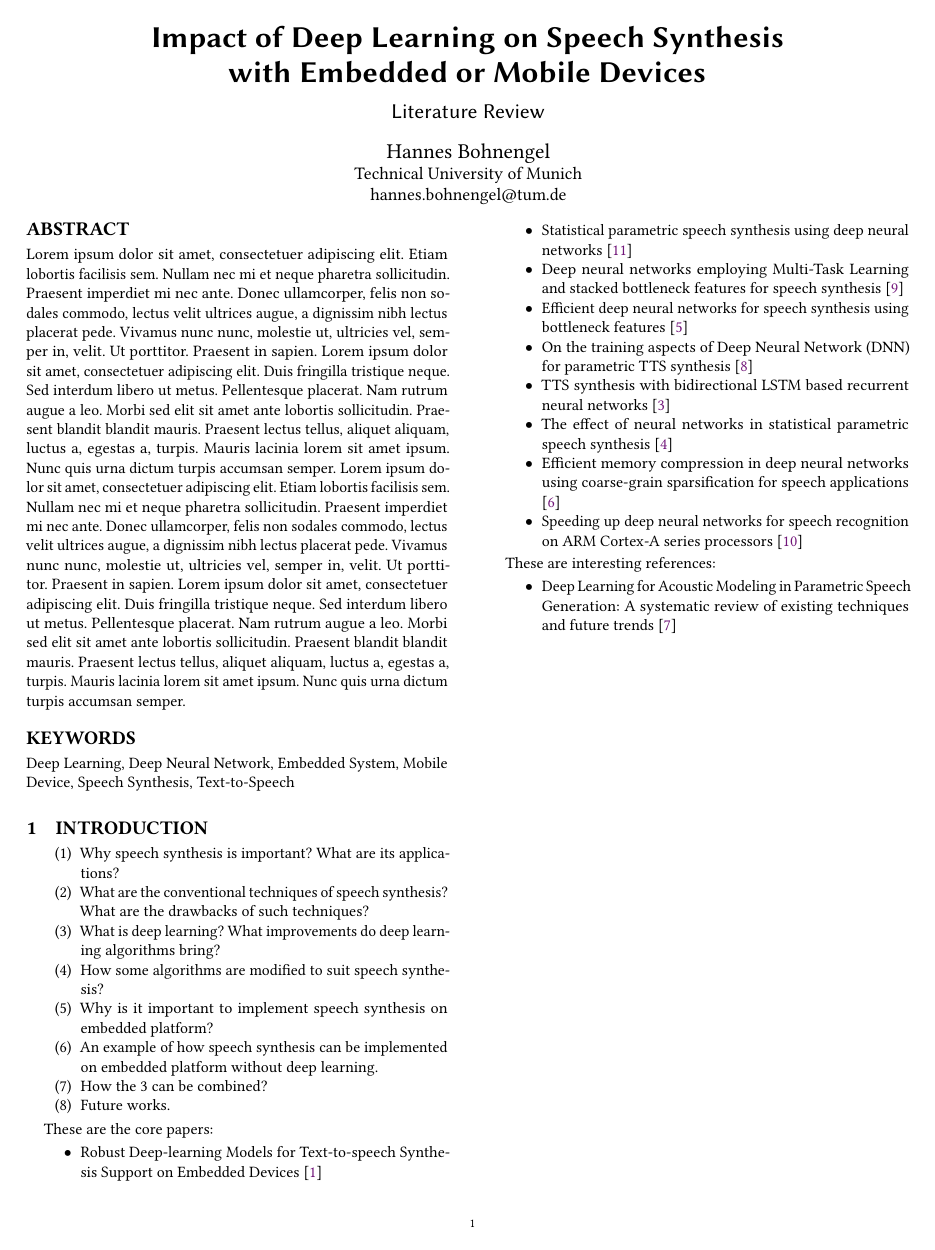
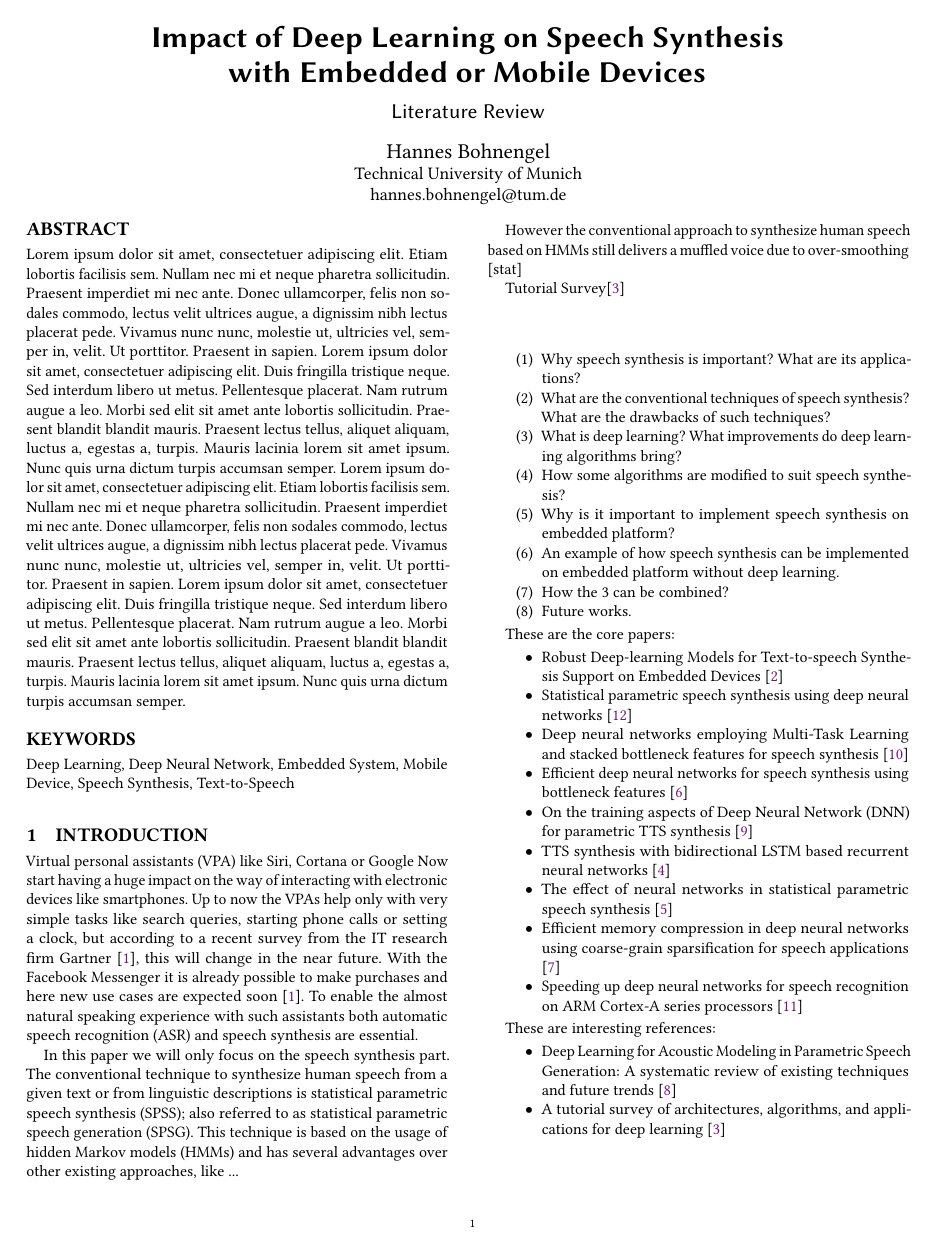
Before and after one commit to hannesb0/deeplearning, a LaTeX paper (main.tex, which reads doc/introduction.tex): page 1 of 3. Compiled offline with pdfLaTeX.

Commit message:
wrote some text

```diff
--- a/doc/introduction.tex
+++ b/doc/introduction.tex
@@ -13,7 +13,15 @@
 
 \section{Introduction}
 
+Virtual personal assistants (\acsu{VPA}) like Siri, Cortana or Google Now start having a huge impact on the way of interacting with electronic devices like smartphones. Up to now the \acp{VPA} help only with very simple tasks like search queries, starting phone calls or setting a clock, but according to a recent survey from the IT research firm Gartner~\cite{gartner:assistants}, this will change in the near future. With the Facebook Messenger it is already possible to make purchases and here new use cases are expected soon \cite{gartner:assistants}. To enable the almost natural speaking experience with such assistants both \ac{ASR} and speech synthesis are essential.
 
+In this paper we will only focus on the speech synthesis part. The conventional technique to synthesize human speech from a given text or from linguistic descriptions is \ac{SPSS}; also referred to as \ac{SPSG}. This technique is based on the usage of \acp{HMM} and has several advantages over other existing approaches, like ...
+
+However the conventional approach to synthesize human speech based on \acp{HMM} still delivers a muffled voice due to over-smoothing [stat]
+
+Tutorial Survey\cite{li:survey}
+
+\vspace{3em}
 
 \begin{enumerate}
 	\item Why speech synthesis is important? What are its applications?
@@ -44,6 +52,7 @@ These are interesting references:
 
 \begin{itemize} %%{label}{spacing}
 	\item Deep Learning for Acoustic Modeling in Parametric Speech Generation: A systematic review of existing techniques and future trends \cite{ling:deep}
+	\item A tutorial survey of architectures, algorithms, and applications for deep learning \cite{li:survey}
 \end{itemize}
 
 \newpage
```
